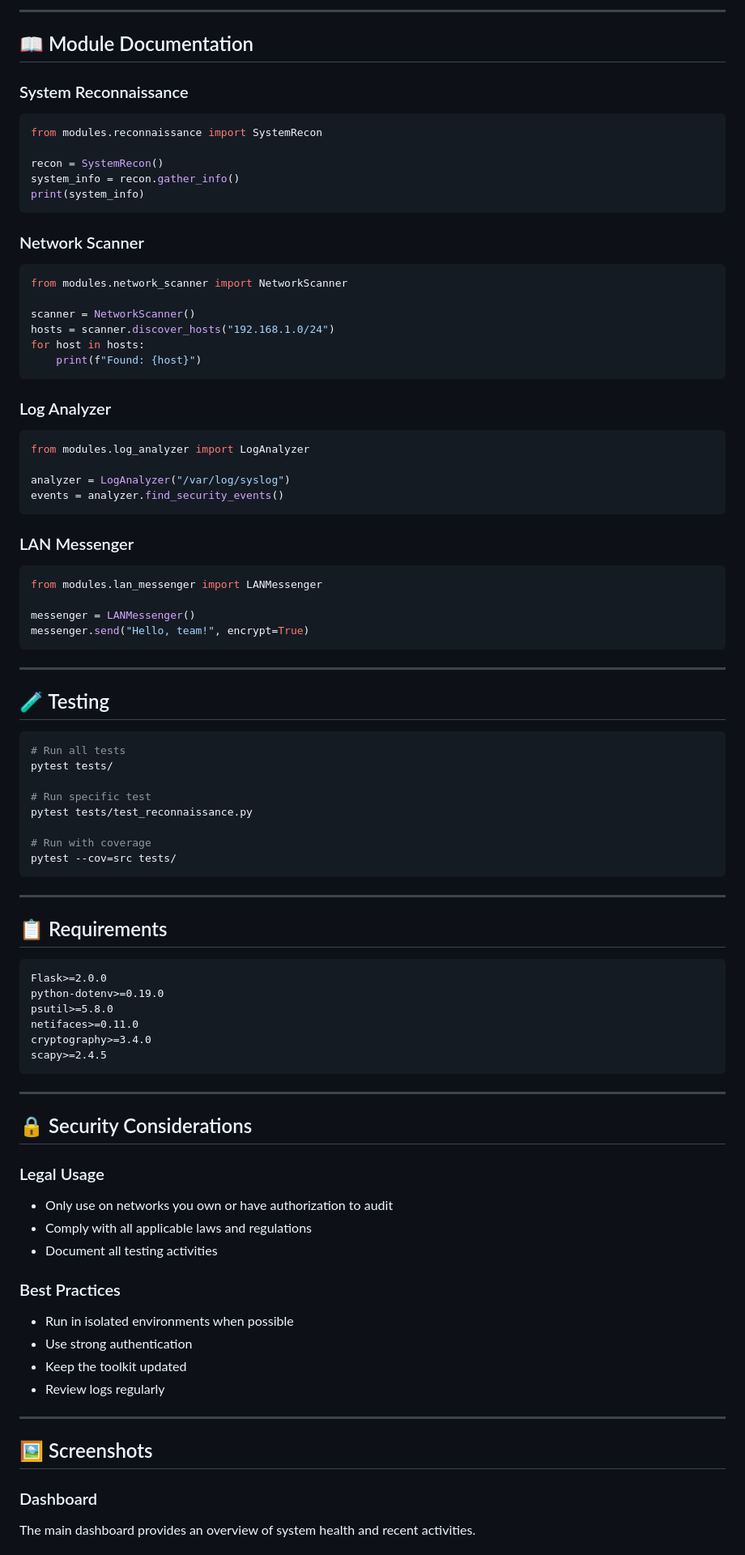
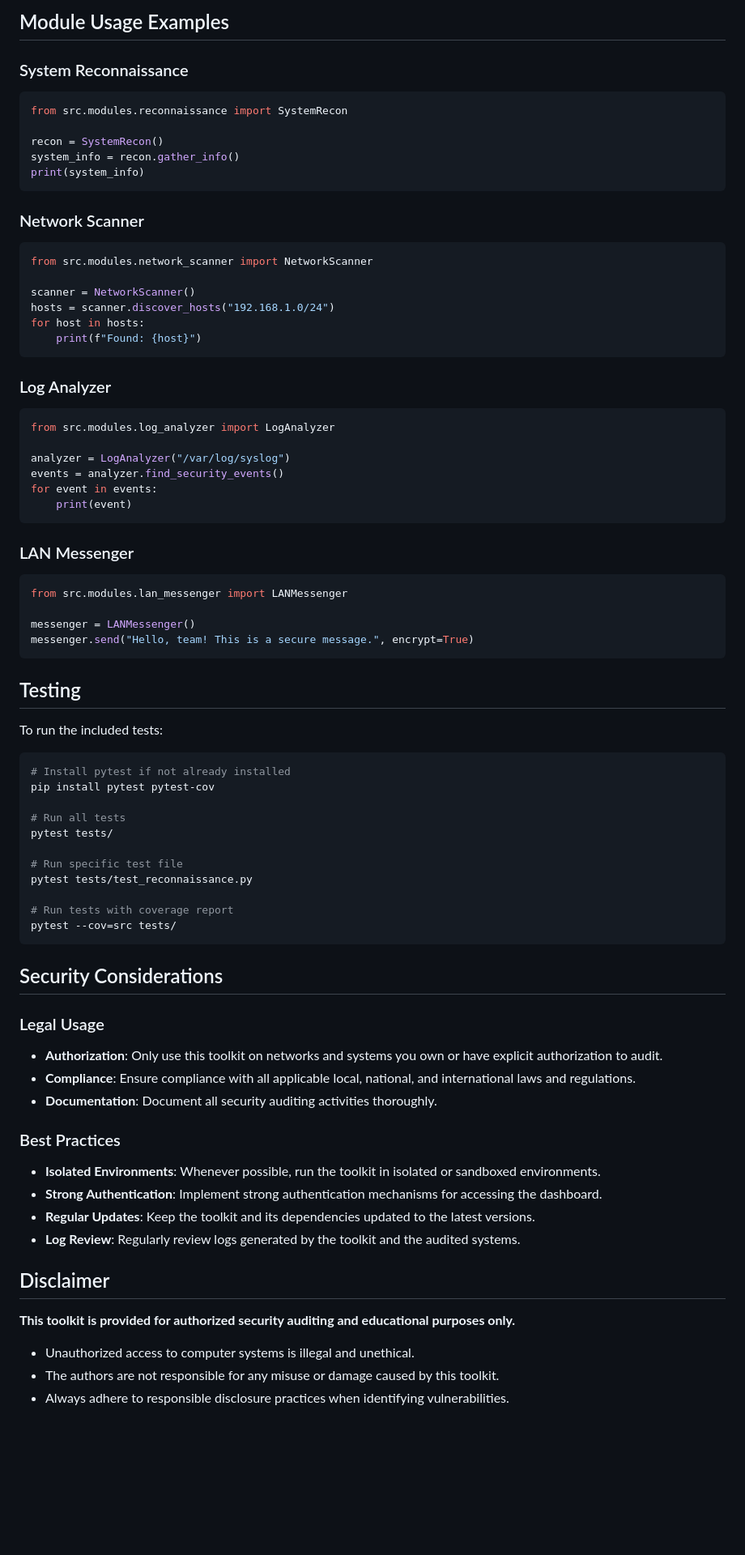
Before and after one commit to BlackOussema/SerpentSecurityToolkit, a Markdown page: README.md, the part around one of its changes. Shown at 81% size. Drawn GitHub-style; blank space fills up the shorter version.

````diff
--- a/README.md
+++ b/README.md
@@ -176,13 +169,11 @@ class ProductionConfig(Config):
 ```
 
----
-
-## 📖 Module Documentation
+## Module Usage Examples
 
 ### System Reconnaissance
 
 ```python
-from modules.reconnaissance import SystemRecon
+from src.modules.reconnaissance import SystemRecon
 
 recon = SystemRecon()
 system_info = recon.gather_info()
@@ -192,7 +183,7 @@ print(system_info)
 ### Network Scanner
 
 ```python
-from modules.network_scanner import NetworkScanner
+from src.modules.network_scanner import NetworkScanner
 
 scanner = NetworkScanner()
 hosts = scanner.discover_hosts("192.168.1.0/24")
@@ -203,68 +194,59 @@ for host in hosts:
 ### Log Analyzer
 
 ```python
-from modules.log_analyzer import LogAnalyzer
+from src.modules.log_analyzer import LogAnalyzer
 
 analyzer = LogAnalyzer("/var/log/syslog")
 events = analyzer.find_security_events()
+for event in events:
+    print(event)
 ```
 
 ### LAN Messenger
 
 ```python
-from modules.lan_messenger import LANMessenger
+from src.modules.lan_messenger import LANMessenger
 
 messenger = LANMessenger()
-messenger.send("Hello, team!", encrypt=True)
+messenger.send("Hello, team! This is a secure message.", encrypt=True)
 ```
 
----
+## Testing
 
-## 🧪 Testing
+To run the included tests:
 
 ```bash
+# Install pytest if not already installed
+pip install pytest pytest-cov
+
 # Run all tests
 pytest tests/
 
-# Run specific test
+# Run specific test file
 pytest tests/test_reconnaissance.py
 
-# Run with coverage
+# Run tests with coverage report
 pytest --cov=src tests/
 ```
 
----
-
-## 📋 Requirements
-
-```
-Flask>=2.0.0
-python-dotenv>=0.19.0
-psutil>=5.8.0
-netifaces>=0.11.0
-cryptography>=3.4.0
-scapy>=2.4.5
-```
-
----
-
-## 🔒 Security Considerations
+## Security Considerations
 
 ### Legal Usage
-- Only use on networks you own or have authorization to audit
-- Comply with all applicable laws and regulations
-- Document all testing activities
+*   **Authorization**: Only use this toolkit on networks and systems you own or have explicit authorization to audit.
+*   **Compliance**: Ensure compliance with all applicable local, national, and international laws and regulations.
+*   **Documentation**: Document all security auditing activities thoroughly.
 
 ### Best Practices
-- Run in isolated environments when possible
-- Use strong authentication
-- Keep the toolkit updated
-- Review logs regularly
+*   **Isolated Environments**: Whenever possible, run the toolkit in isolated or sandboxed environments.
+*   **Strong Authentication**: Implement strong authentication mechanisms for accessing the dashboard.
+*   **Regular Updates**: Keep the toolkit and its dependencies updated to the latest versions.
+*   **Log Review**: Regularly review logs generated by the toolkit and the audited systems.
 
----
+## Disclaimer
 
-## 🖼️ Screenshots
+**This toolkit is provided for authorized security auditing and educational purposes only.**
 
-### Dashboard
-The main dashboard provides an overview of system health and recent activities.
+*   Unauthorized access to computer systems is illegal and unethical.
+*   The authors are not responsible for any misuse or damage caused by this toolkit.
+*   Always adhere to responsible disclosure practices when identifying vulnerabilities.
 
````
Also changed, not shown: other parts of README.md (+107 -136 lines).
